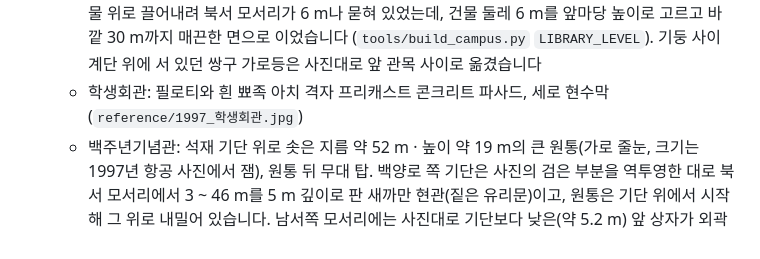
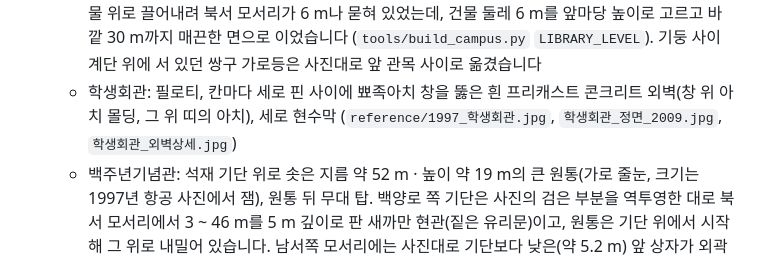
Before and after one commit to yonsei-alumni/campus-1997, a Markdown page: README.md, the part around the change. Rendered like a GitHub page.

```diff
--- a/README.md
+++ b/README.md
@@ -111,7 +111,7 @@ PC 브라우저에서 모바일 화면을 시험하려면 주소 끝에 `?touch`
     밝은 틀의 유리문이고 그 안에 불 켜진 로비가 보입니다. 뒤쪽(서쪽)은 5 m 고도 격자가 뒷비탈(과 2000년대에 뒤에 붙여 지은 학술정보원)을
     건물 위로 끌어내려 북서 모서리가 6 m나 묻혀 있었는데, 건물 둘레 6 m를 앞마당 높이로 고르고 바깥 30 m까지 매끈한 면으로 이었습니다
     (`tools/build_campus.py` `LIBRARY_LEVEL`). 기둥 사이 계단 위에 서 있던 쌍구 가로등은 사진대로 앞 관목 사이로 옮겼습니다
-  - 학생회관: 필로티와 흰 뾰족 아치 격자 프리캐스트 콘크리트 파사드, 세로 현수막 (`reference/1997_학생회관.jpg`)
+  - 학생회관: 필로티, 칸마다 세로 핀 사이에 뾰족아치 창을 뚫은 흰 프리캐스트 콘크리트 외벽(창 위 아치 몰딩, 그 위 띠의 아치), 세로 현수막 (`reference/1997_학생회관.jpg`, `학생회관_정면_2009.jpg`, `학생회관_외벽상세.jpg`)
   - 백주년기념관: 석재 기단 위로 솟은 지름 약 52 m · 높이 약 19 m의 큰 원통(가로 줄눈, 크기는 1997년 항공 사진에서 잼), 원통 뒤 무대 탑.
     백양로 쪽 기단은 사진의 검은 부분을 역투영한 대로 북서 모서리에서 3 ~ 46 m를 5 m 깊이로 판 새까만 현관(짙은 유리문)이고, 원통은 기단 위에서
     시작해 그 위로 내밀어 있습니다. 남서쪽 모서리에는 사진대로 기단보다 낮은(약 5.2 m) 앞 상자가 외곽선보다 서쪽으로 6 m, 남쪽으로 3.5 m 나와 있고,
```
Also changed, not shown: docs/screenshots/61_union_facade.jpg (added), docs/screenshots/62_shaded_fronts.jpg (added), 6 other files.
